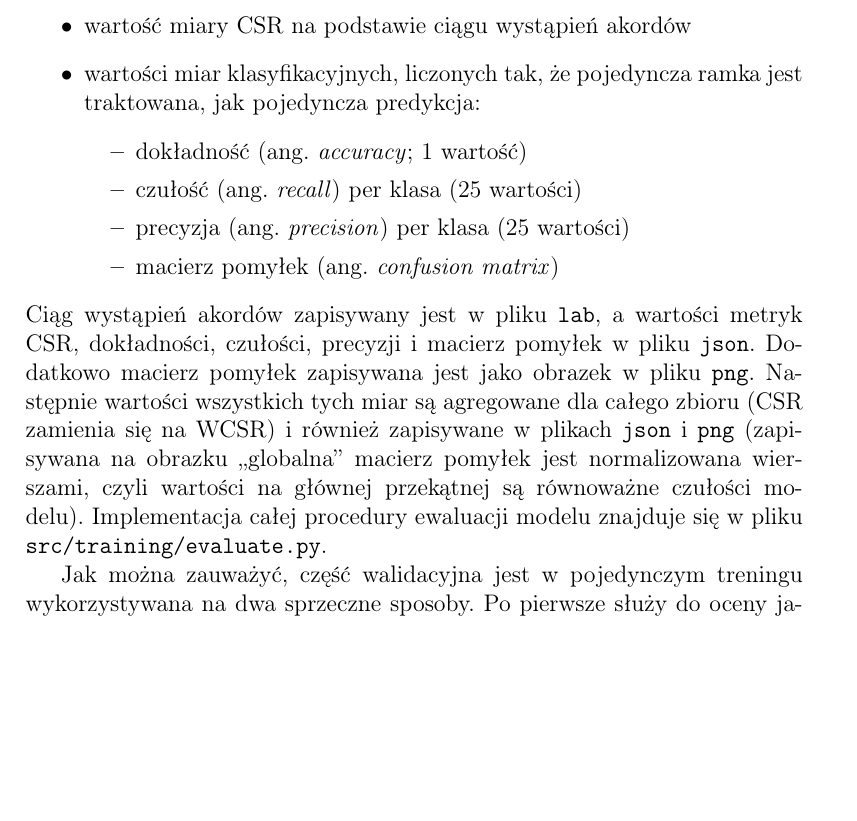
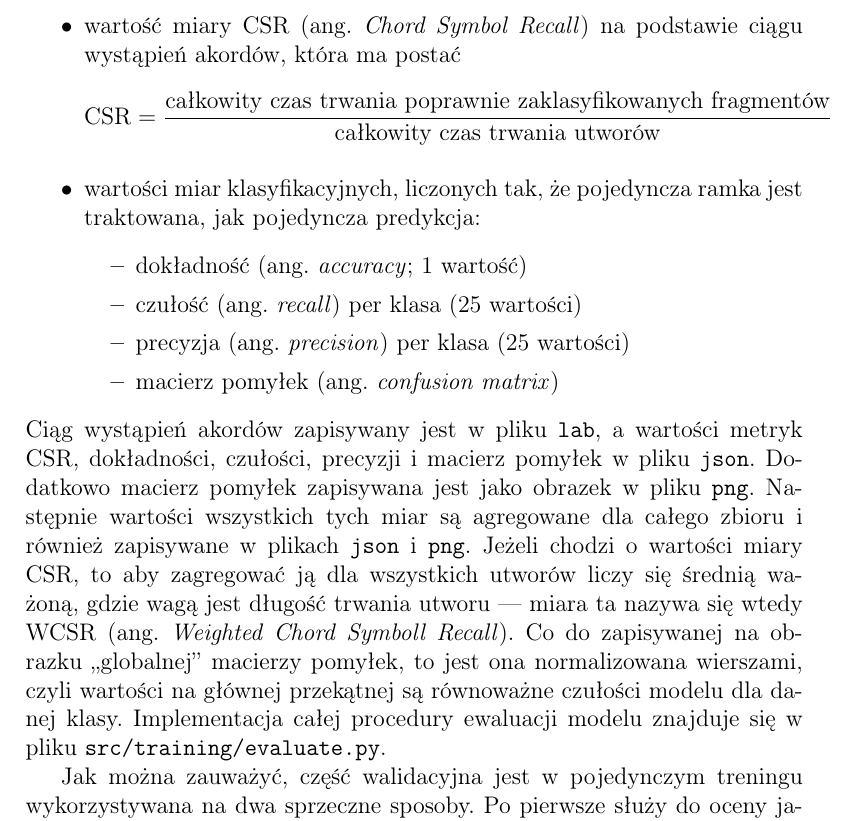
Before and after one commit to karwojan/chord_recognition, a LaTeX thesis (thesis/main.tex, which reads thesis/methodology.tex): part of page 78 of 122, cut so that both start at the same text, the shorter picture padded with empty space. Compiled offline with pdfLaTeX.

Commit message:
Add CSR/WCSR equation

```diff
--- a/thesis/methodology.tex
+++ b/thesis/methodology.tex
@@ -425,7 +425,13 @@ są dodatkowo:
     \item ciąg wystąpień akordów (\code{ChordOccurence}), o określonym czasie rozpoczęcia i
         zakończenia w sekundach (ciąg takich samych predykcji jest łączony w jedno wystąpienie
         akordu)
-    \item wartość miary CSR na podstawie ciągu wystąpień akordów
+    \item wartość miary CSR (ang. \emph{Chord Symbol Recall}) na podstawie
+        ciągu wystąpień akordów, która ma postać
+        \begin{displaymath}
+            \textrm{CSR} = \frac
+                        {\textrm{całkowity czas trwania poprawnie zaklasyfikowanych fragmentów}}
+                        {\textrm{całkowity czas trwania utworów}}
+        \end{displaymath}
     \item wartości miar klasyfikacyjnych, liczonych tak, że pojedyncza ramka jest traktowana, jak
         pojedyncza predykcja:
         \begin{itemize}
@@ -435,13 +441,7 @@ są dodatkowo:
             \item macierz pomyłek (ang. \emph{confusion matrix})
         \end{itemize}
 \end{itemize}
-Ciąg wystąpień akordów zapisywany jest w pliku \filetype{lab}, a wartości metryk CSR, dokładności,
-czułości, precyzji i macierz pomyłek w pliku \filetype{json}. Dodatkowo macierz pomyłek zapisywana
-jest jako obrazek w pliku \filetype{png}. Następnie wartości wszystkich tych miar są agregowane dla
-całego zbioru (CSR zamienia się na WCSR) i również zapisywane w plikach \filetype{json} i
-\filetype{png} (zapisywana na obrazku ,,globalna'' macierz pomyłek jest normalizowana wierszami,
-czyli wartości na głównej przekątnej są równoważne czułości modelu). Implementacja całej procedury
-ewaluacji modelu znajduje się w pliku \url{src/training/evaluate.py}.
+Ciąg wystąpień akordów zapisywany jest w pliku \filetype{lab}, a wartości metryk CSR, dokładności, czułości, precyzji i macierz pomyłek w pliku \filetype{json}. Dodatkowo macierz pomyłek zapisywana jest jako obrazek w pliku \filetype{png}. Następnie wartości wszystkich tych miar są agregowane dla całego zbioru i również zapisywane w plikach \filetype{json} i \filetype{png}. Jeżeli chodzi o wartości miary CSR, to aby zagregować ją dla wszystkich utworów liczy się średnią ważoną, gdzie wagą jest długość trwania utworu --- miara ta nazywa się wtedy WCSR (ang. \emph{Weighted Chord Symboll Recall}). Co do zapisywanej na obrazku ,,globalnej'' macierzy pomyłek, to jest ona normalizowana wierszami, czyli wartości na głównej przekątnej są równoważne czułości modelu dla danej klasy. Implementacja całej procedury ewaluacji modelu znajduje się w pliku \url{src/training/evaluate.py}.
 
 % problem podwójnego wykorzystania zbioru walidacyjnego + uzasadnienie wykorzystania walidacji krzyżowej
 Jak można zauważyć, część walidacyjna jest w pojedynczym treningu wykorzystywana na dwa sprzeczne
```
